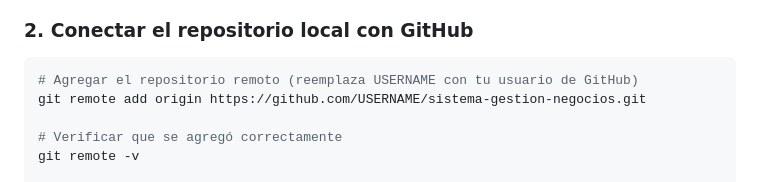
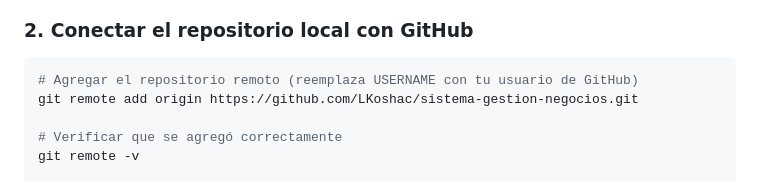
Before and after one commit to LKoshac/sistema-gestion-negocios, a Markdown page: GITHUB_SETUP.md, the part around the change. GitHub-like rendering.

Commit message:
📝 Update GitHub setup documentation

````diff
--- a/GITHUB_SETUP.md
+++ b/GITHUB_SETUP.md
@@ -14,7 +14,7 @@
 ### 2. Conectar el repositorio local con GitHub
 ```bash
 # Agregar el repositorio remoto (reemplaza USERNAME con tu usuario de GitHub)
-git remote add origin https://github.com/USERNAME/sistema-gestion-negocios.git
+git remote add origin https://github.com/LKoshac/sistema-gestion-negocios.git
 
 # Verificar que se agregó correctamente
 git remote -v
````
